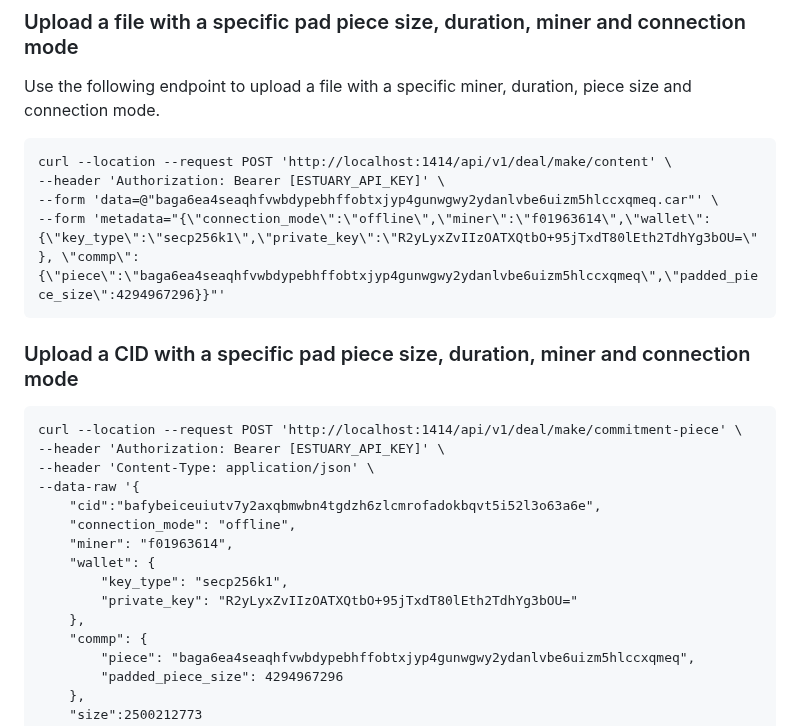
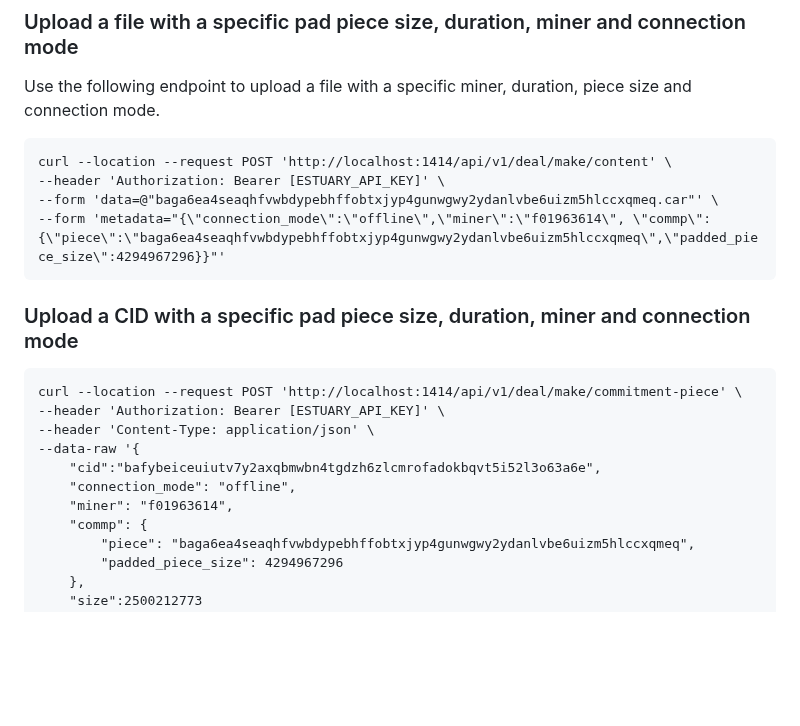
Before and after one commit to application-research/delta, a Markdown page: README.md, the part around the change. Rendered like a GitHub page; blank space fills up the shorter version.

````diff
--- a/README.md
+++ b/README.md
@@ -103,7 +103,7 @@ Use the following endpoint to upload a file with a specific miner, duration, pie
 curl --location --request POST 'http://localhost:1414/api/v1/deal/make/content' \
 --header 'Authorization: Bearer [ESTUARY_API_KEY]' \
 --form 'data=@"baga6ea4seaqhfvwbdypebhffobtxjyp4gunwgwy2ydanlvbe6uizm5hlccxqmeq.car"' \
---form 'metadata="{\"connection_mode\":\"offline\",\"miner\":\"f01963614\",\"wallet\":{\"key_type\":\"secp256k1\",\"private_key\":\"R2yLyxZvIIzOATXQtbO+95jTxdT80lEth2TdhYg3bOU=\"}, \"commp\":{\"piece\":\"baga6ea4seaqhfvwbdypebhffobtxjyp4gunwgwy2ydanlvbe6uizm5hlccxqmeq\",\"padded_piece_size\":4294967296}}"'
+--form 'metadata="{\"connection_mode\":\"offline\",\"miner\":\"f01963614\", \"commp\":{\"piece\":\"baga6ea4seaqhfvwbdypebhffobtxjyp4gunwgwy2ydanlvbe6uizm5hlccxqmeq\",\"padded_piece_size\":4294967296}}"'
 ```
 
 ### Upload a CID with a specific pad piece size, duration, miner and connection mode
@@ -115,10 +115,6 @@ curl --location --request POST 'http://localhost:1414/api/v1/deal/make/commitmen
     "cid":"bafybeiceuiutv7y2axqbmwbn4tgdzh6zlcmrofadokbqvt5i52l3o63a6e",
     "connection_mode": "offline",
     "miner": "f01963614",
-    "wallet": {
-        "key_type": "secp256k1",
-        "private_key": "R2yLyxZvIIzOATXQtbO+95jTxdT80lEth2TdhYg3bOU="
-    },
     "commp": {
         "piece": "baga6ea4seaqhfvwbdypebhffobtxjyp4gunwgwy2ydanlvbe6uizm5hlccxqmeq",
         "padded_piece_size": 4294967296
````
